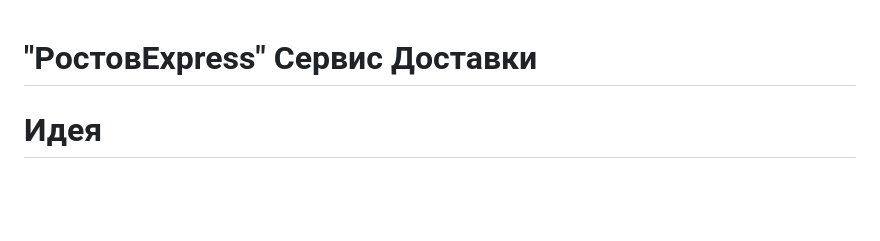
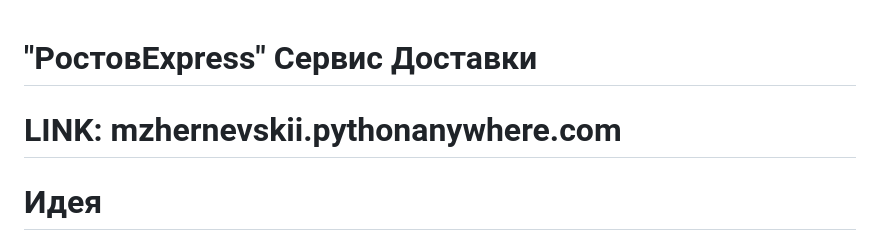
Before and after one commit to mishajirx/RostovExpress, a Markdown page: README.md, the part around the change. Rendered like a GitHub page; blank space fills up the shorter version.

```diff
--- a/README.md
+++ b/README.md
@@ -1,4 +1,7 @@
 # "РостовExpress" Сервис Доставки #
+
+# LINK: mzhernevskii.pythonanywhere.com #
+
 # Идея #
 Сервис позволяет пользователям регистрироваться в системе и принимать различные роли: обычный юзер, курьер, админ.
 
```
